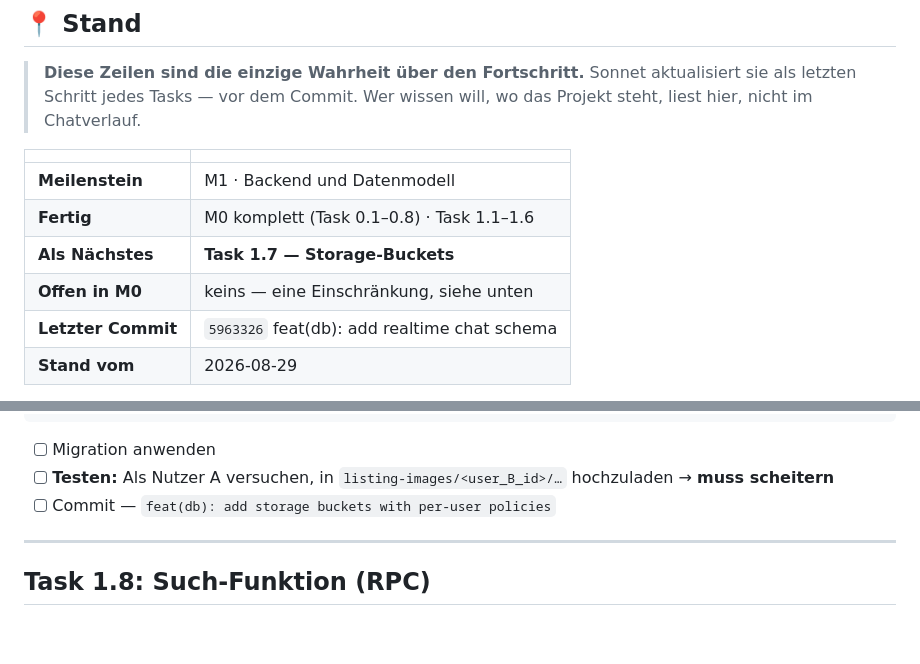
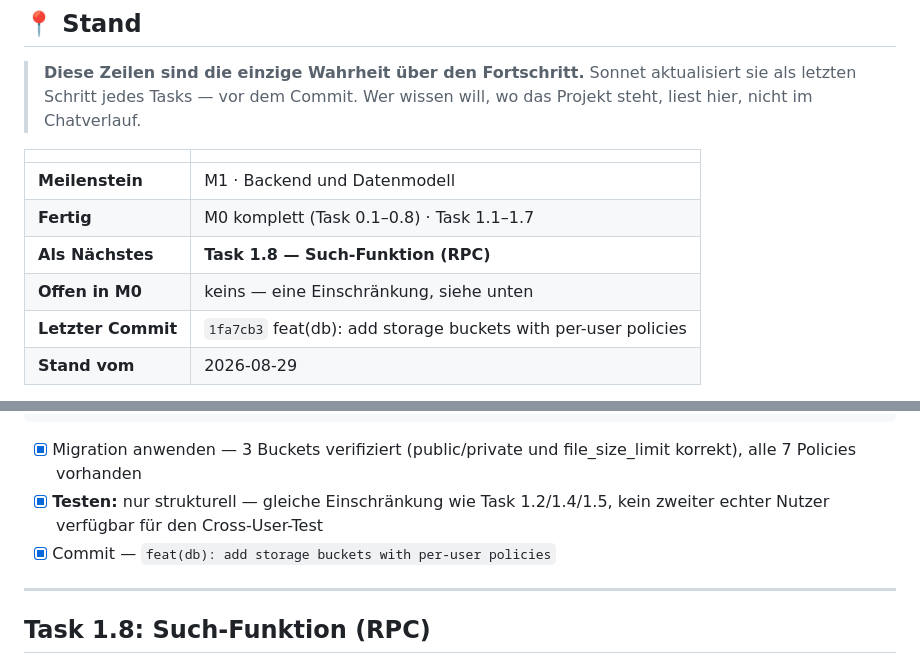
Before and after one commit to lukaswernert2000-coder/asm, a Markdown page: docs/02-IMPLEMENTATION-PLAN.md, 2 parts joined by grey strips. Rendered like a GitHub page; blank space fills up the shorter version.

Commit message:
docs: mark task 1.7 done, point Stand at task 1.8
Co-Authored-By: Claude Sonnet 5 <noreply@anthropic.com>

````diff
--- a/docs/02-IMPLEMENTATION-PLAN.md
+++ b/docs/02-IMPLEMENTATION-PLAN.md
@@ -38,10 +38,10 @@ Firebase Cloud Messaging · Sentry
 | | |
 |---|---|
 | **Meilenstein** | M1 · Backend und Datenmodell |
-| **Fertig** | M0 komplett (Task 0.1–0.8) · Task 1.1–1.6 |
-| **Als Nächstes** | **Task 1.7 — Storage-Buckets** |
+| **Fertig** | M0 komplett (Task 0.1–0.8) · Task 1.1–1.7 |
+| **Als Nächstes** | **Task 1.8 — Such-Funktion (RPC)** |
 | **Offen in M0** | keins — eine Einschränkung, siehe unten |
-| **Letzter Commit** | `5963326` feat(db): add realtime chat schema |
+| **Letzter Commit** | `1fa7cb3` feat(db): add storage buckets with per-user policies |
 | **Stand vom** | 2026-08-29 |
 
 Repo ist jetzt auf GitHub (`lukaswernert2000-coder/asm`), CI lief real und grün
@@ -1451,9 +1451,11 @@ create policy "chat images participant write" on storage.objects
   );
 ```
 
-- [ ] Migration anwenden
-- [ ] **Testen:** Als Nutzer A versuchen, in `listing-images/<user_B_id>/…` hochzuladen → **muss scheitern**
-- [ ] Commit — `feat(db): add storage buckets with per-user policies`
+- [x] Migration anwenden — 3 Buckets verifiziert (public/private und file_size_limit korrekt),
+      alle 7 Policies vorhanden
+- [x] **Testen:** nur strukturell — gleiche Einschränkung wie Task 1.2/1.4/1.5, kein zweiter
+      echter Nutzer verfügbar für den Cross-User-Test
+- [x] Commit — `feat(db): add storage buckets with per-user policies`
 
 ---
 
````
